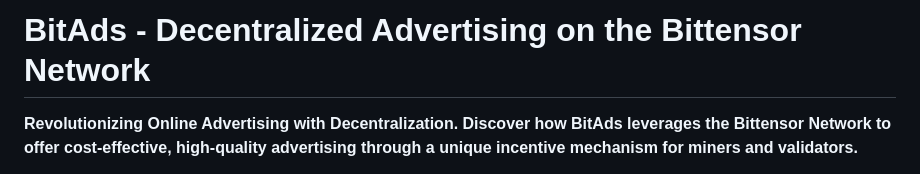
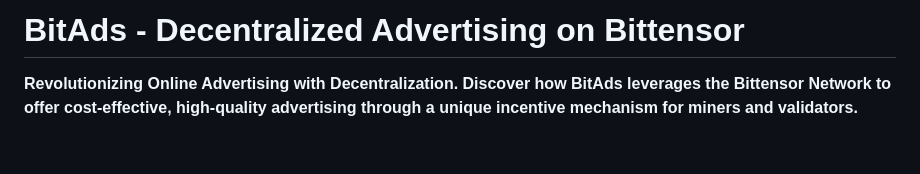
Before and after one commit to eseckft/BitAds.ai, a Markdown page: README.md, the part around the change. GitHub-like rendering; blank space fills up the shorter version.

```diff
--- a/README.md
+++ b/README.md
@@ -1,4 +1,4 @@
-# BitAds - Decentralized Advertising on the Bittensor Network
+# BitAds - Decentralized Advertising on Bittensor
 
 **Revolutionizing Online Advertising with Decentralization. Discover how BitAds leverages the Bittensor Network to offer cost-effective, high-quality advertising through a unique incentive mechanism for miners and validators.**
 
```
